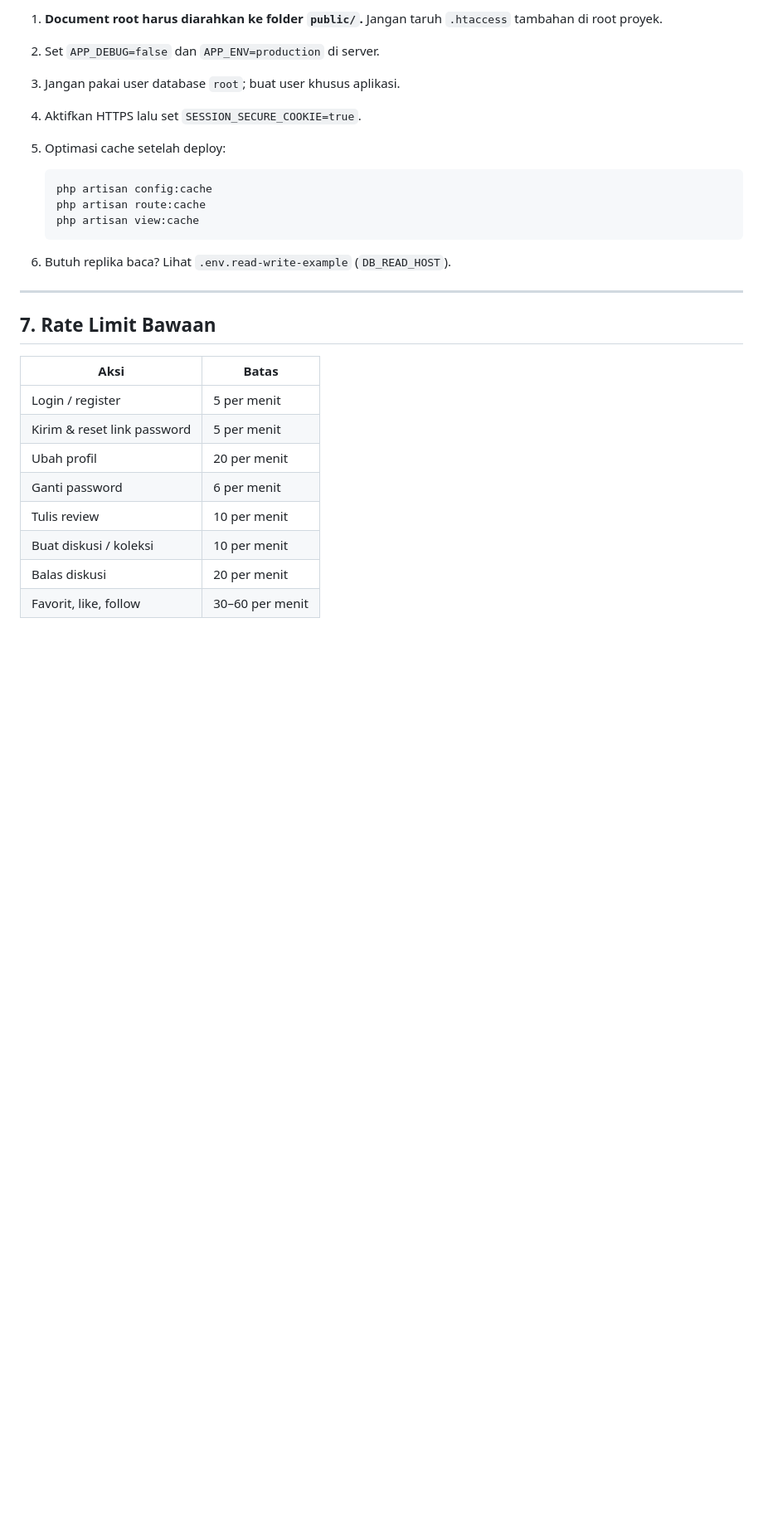
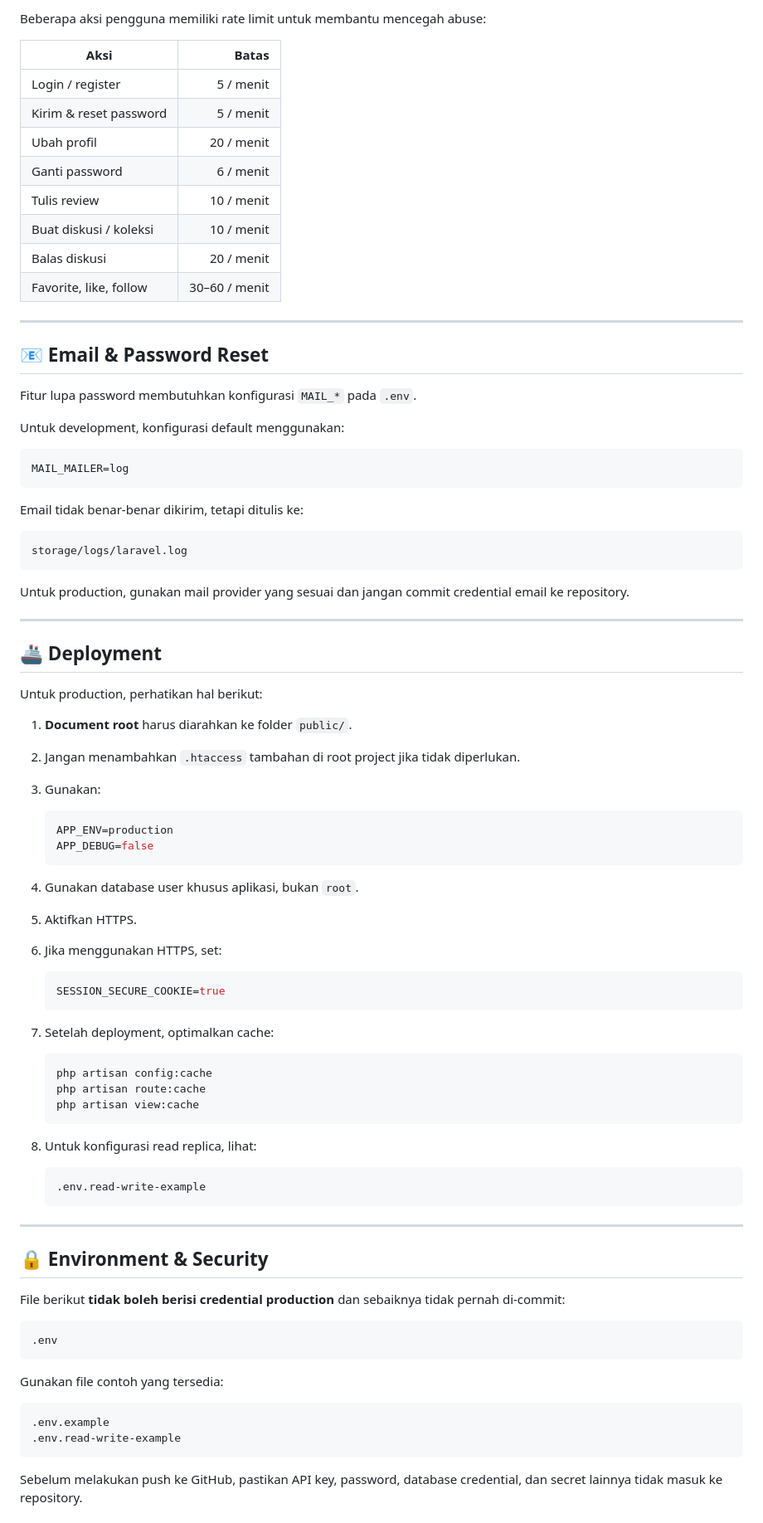
Before and after one commit to AzizMktdr/Parfum.in-katalog-parfum, a Markdown page: README.md, the part around one of its changes. Shown at 83% size. GitHub-like rendering; blank space fills up the shorter version.

````diff
--- a/README.md
+++ b/README.md
@@ -129,9 +327,61 @@ Nama file hero/rekomendasi diatur di `app/Http/Controllers/HomeController.php`.
 
-1. **Document root harus diarahkan ke folder `public/`.** Jangan taruh `.htaccess` tambahan di root proyek.
-2. Set `APP_DEBUG=false` dan `APP_ENV=production` di server.
-3. Jangan pakai user database `root`; buat user khusus aplikasi.
-4. Aktifkan HTTPS lalu set `SESSION_SECURE_COOKIE=true`.
-5. Optimasi cache setelah deploy:
+Beberapa aksi pengguna memiliki rate limit untuk membantu mencegah abuse:
+
+| Aksi | Batas |
+|---|---:|
+| Login / register | 5 / menit |
+| Kirim & reset password | 5 / menit |
+| Ubah profil | 20 / menit |
+| Ganti password | 6 / menit |
+| Tulis review | 10 / menit |
+| Buat diskusi / koleksi | 10 / menit |
+| Balas diskusi | 20 / menit |
+| Favorite, like, follow | 30–60 / menit |
+
+---
+
+## 📧 Email & Password Reset
+
+Fitur lupa password membutuhkan konfigurasi `MAIL_*` pada `.env`.
+
+Untuk development, konfigurasi default menggunakan:
+
+```env
+MAIL_MAILER=log
+```
+
+Email tidak benar-benar dikirim, tetapi ditulis ke:
+
+```text
+storage/logs/laravel.log
+```
+
+Untuk production, gunakan mail provider yang sesuai dan jangan commit credential email ke repository.
+
+---
+
+## 🚢 Deployment
+
+Untuk production, perhatikan hal berikut:
+
+1. **Document root** harus diarahkan ke folder `public/`.
+2. Jangan menambahkan `.htaccess` tambahan di root project jika tidak diperlukan.
+3. Gunakan:
+
+   ```env
+   APP_ENV=production
+   APP_DEBUG=false
+   ```
+
+4. Gunakan database user khusus aplikasi, bukan `root`.
+5. Aktifkan HTTPS.
+6. Jika menggunakan HTTPS, set:
+
+   ```env
+   SESSION_SECURE_COOKIE=true
+   ```
+
+7. Setelah deployment, optimalkan cache:
 
    ```bash
    php artisan config:cache
@@ -139,19 +389,28 @@ Nama file hero/rekomendasi diatur di `app/Http/Controllers/HomeController.php`.
    php artisan view:cache
    ```
 
-6. Butuh replika baca? Lihat `.env.read-write-example` (`DB_READ_HOST`).
+8. Untuk konfigurasi read replica, lihat:
+
+   ```text
+   .env.read-write-example
+   ```
 
 ---
 
-## 7. Rate Limit Bawaan
+## 🔒 Environment & Security
 
-| Aksi | Batas |
-|------|-------|
-| Login / register | 5 per menit |
-| Kirim & reset link password | 5 per menit |
-| Ubah profil | 20 per menit |
-| Ganti password | 6 per menit |
-| Tulis review | 10 per menit |
-| Buat diskusi / koleksi | 10 per menit |
-| Balas diskusi | 20 per menit |
-| Favorit, like, follow | 30–60 per menit |
+File berikut **tidak boleh berisi credential production** dan sebaiknya tidak pernah di-commit:
+
+```text
+.env
+```
+
+Gunakan file contoh yang tersedia:
+
+```text
+.env.example
+.env.read-write-example
+```
+
+Sebelum melakukan push ke GitHub, pastikan API key, password, database credential, dan secret lainnya tidak masuk ke repository.
+
````
Also changed, not shown: other parts of README.md (+326 -69 lines).
